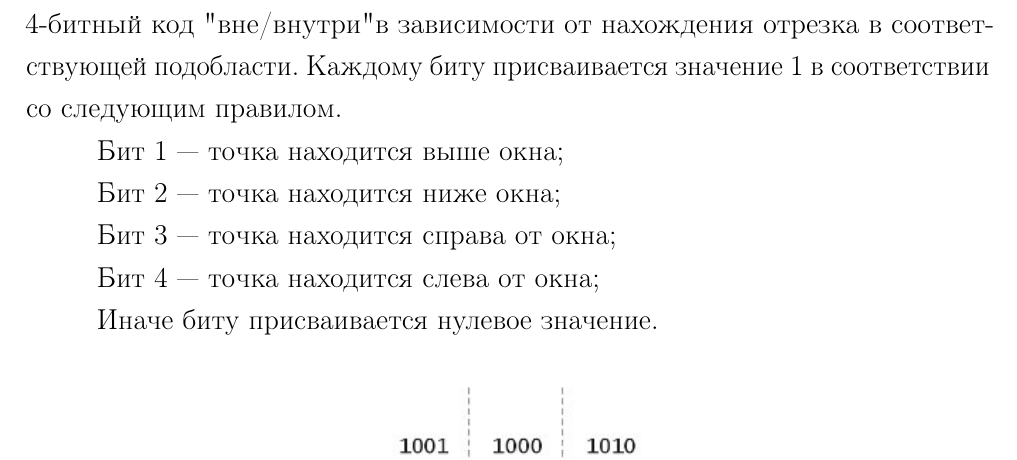
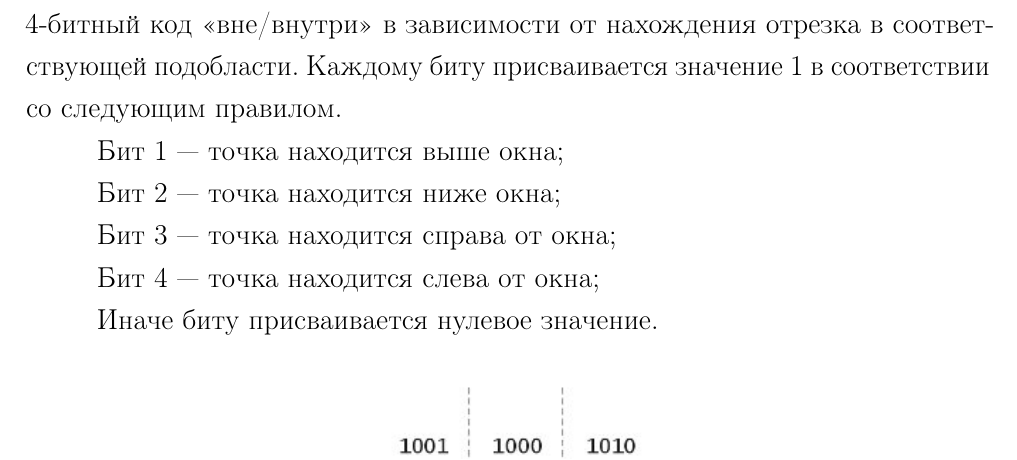
Before and after one commit to AnGREATern/CG_term_paper, a LaTeX document (report/coursework.tex, which reads report/04-analysis.tex): part of page 6 of 18, cut so that both start at the same text. Compiled offline with pdfLaTeX.

Commit message:
Minor fix

```diff
--- a/report/04-analysis.tex
+++ b/report/04-analysis.tex
@@ -61,7 +61,7 @@
 
 Алгоритм Коэна --- Сазерленда разделяет плоскость на девять частей прямыми, которые образуют стороны прямоугольника. Каждой из девяти частей присваивается четырехбитный код.
 
-Окну присваивается код 0000. Конечным точкам отрезка приписывается 4-битный код "вне/внутри" в зависимости от нахождения отрезка в соответствующей подобласти. Каждому биту присваивается значение 1 в соответствии со следующим правилом.
+Окну присваивается код 0000. Конечным точкам отрезка приписывается 4-битный код <<вне/внутри>> в зависимости от нахождения отрезка в соответствующей подобласти. Каждому биту присваивается значение 1 в соответствии со следующим правилом.
 
 Бит 1 --- точка находится выше окна;
 
```
Also changed, not shown: report/coursework.pdf.
